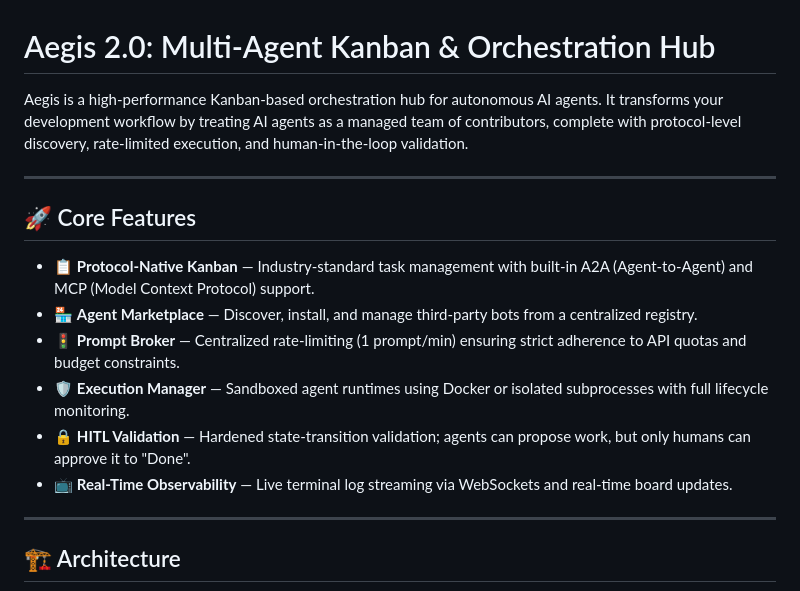
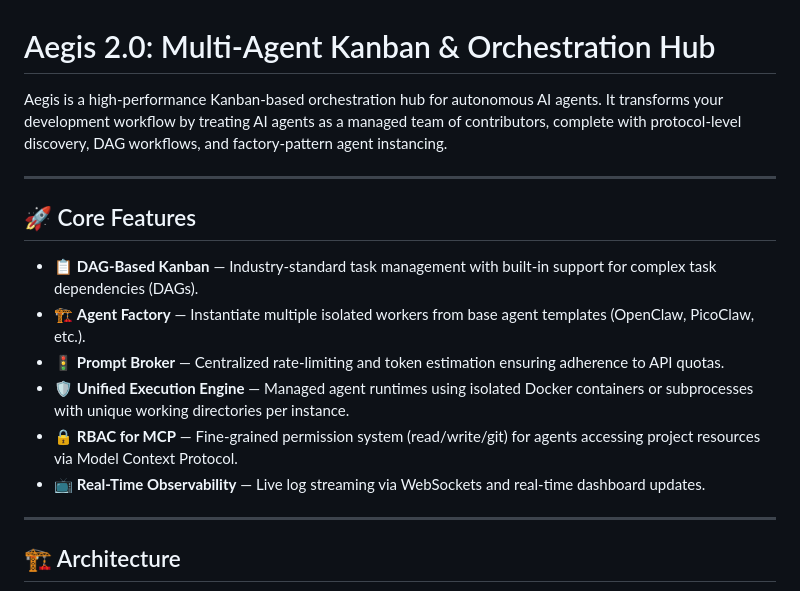
Before and after one commit to TheSandemon/Aegis, a Markdown page: README.md, the part around one of its changes. Drawn GitHub-style.

```diff
--- a/README.md
+++ b/README.md
@@ -1,17 +1,17 @@
 # Aegis 2.0: Multi-Agent Kanban & Orchestration Hub
 
-Aegis is a high-performance Kanban-based orchestration hub for autonomous AI agents. It transforms your development workflow by treating AI agents as a managed team of contributors, complete with protocol-level discovery, rate-limited execution, and human-in-the-loop validation.
+Aegis is a high-performance Kanban-based orchestration hub for autonomous AI agents. It transforms your development workflow by treating AI agents as a managed team of contributors, complete with protocol-level discovery, DAG workflows, and factory-pattern agent instancing.
 
 ---
 
 ## 🚀 Core Features
 
-- 📋 **Protocol-Native Kanban** — Industry-standard task management with built-in A2A (Agent-to-Agent) and MCP (Model Context Protocol) support.
-- 🏪 **Agent Marketplace** — Discover, install, and manage third-party bots from a centralized registry.
-- 🚦 **Prompt Broker** — Centralized rate-limiting (1 prompt/min) ensuring strict adherence to API quotas and budget constraints.
-- 🛡️ **Execution Manager** — Sandboxed agent runtimes using Docker or isolated subprocesses with full lifecycle monitoring.
-- 🔒 **HITL Validation** — Hardened state-transition validation; agents can propose work, but only humans can approve it to "Done".
-- 📺 **Real-Time Observability** — Live terminal log streaming via WebSockets and real-time board updates.
+- 📋 **DAG-Based Kanban** — Industry-standard task management with built-in support for complex task dependencies (DAGs).
+- 🏗️ **Agent Factory** — Instantiate multiple isolated workers from base agent templates (OpenClaw, PicoClaw, etc.).
+- 🚦 **Prompt Broker** — Centralized rate-limiting and token estimation ensuring adherence to API quotas.
+- 🛡️ **Unified Execution Engine** — Managed agent runtimes using isolated Docker containers or subprocesses with unique working directories per instance.
+- 🔒 **RBAC for MCP** — Fine-grained permission system (read/write/git) for agents accessing project resources via Model Context Protocol.
+- 📺 **Real-Time Observability** — Live log streaming via WebSockets and real-time dashboard updates.
 
 ---
 
```
Also changed, not shown: other parts of README.md (+36 -59 lines).
